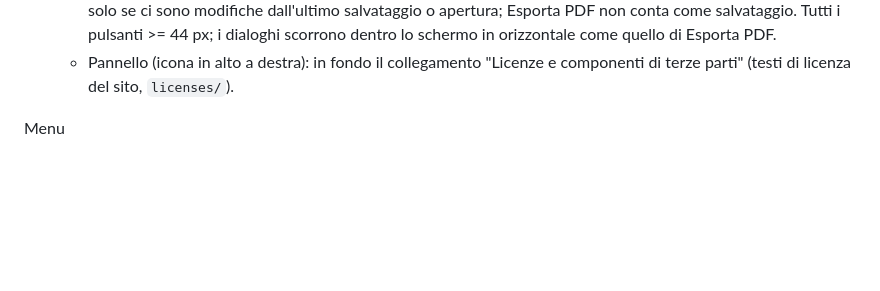
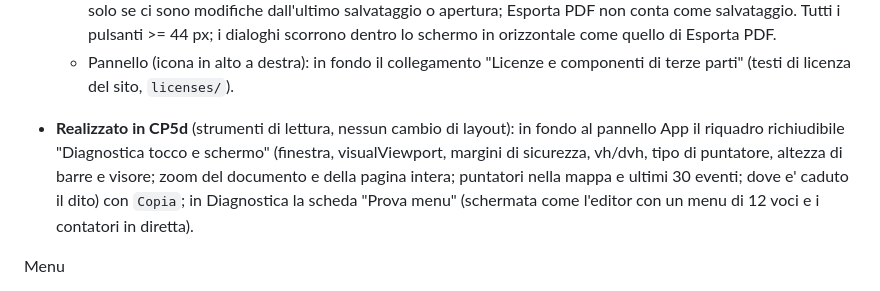
Before and after one commit to lucata76-beep/GT-Pdf, a Markdown page: design/DESIGN.md, the part around the change. Drawn GitHub-style; blank space fills up the shorter version.

Commit message:
CP5d.4: DESIGN.md: riquadro "Diagnostica tocco e schermo" nel pannello App e "Prova menu" in Diagnostica
Co-Authored-By: Claude Sonnet 5.5 <noreply@anthropic.com>

```diff
--- a/design/DESIGN.md
+++ b/design/DESIGN.md
@@ -307,6 +307,7 @@ Dialog Esporta PDF
   - **Apri progetto** (`ui/openProjectDialog.ts`), in due passi: il selettore del `.json`, poi il dialogo con il riepilogo ("Progetto di X: N pagine, M oggetti, K scale.", File progetto, PDF atteso, Pagine con oggetti, Oggetti, Scale, Impronta SHA-256 presente/assente), `Annulla` e **`Scegli il PDF…`** (apre il selettore dal tocco, mai da codice). Esiti: "Progetto aperto." (stesso file); **"Non è lo stesso file"** con `Annulla` (a fuoco) e `Procedi` (stessa geometria, impronta diversa o assente); **"PDF non corrispondente"** con la prima differenza, `Chiudi` e `Scegli un altro PDF…` (geometria o numero di pagine diversi); **"PDF non apribile"**. Il documento aperto non cambia finche' non si conferma. File non valido: "Progetto non valido" con il motivo e la posizione.
   - **Modifiche non salvate**: dialogo "Modifiche non salvate" (`Annulla` / `Procedi`) per Apri, Apri progetto e Chiudi solo se ci sono modifiche dall'ultimo salvataggio o apertura; Esporta PDF non conta come salvataggio. Tutti i pulsanti >= 44 px; i dialoghi scorrono dentro lo schermo in orizzontale come quello di Esporta PDF.
   - Pannello (icona in alto a destra): in fondo il collegamento "Licenze e componenti di terze parti" (testi di licenza del sito, `licenses/`).
+- **Realizzato in CP5d** (strumenti di lettura, nessun cambio di layout): in fondo al pannello App il riquadro richiudibile "Diagnostica tocco e schermo" (finestra, visualViewport, margini di sicurezza, vh/dvh, tipo di puntatore, altezza di barre e visore; zoom del documento e della pagina intera; puntatori nella mappa e ultimi 30 eventi; dove e' caduto il dito) con `Copia`; in Diagnostica la scheda "Prova menu" (schermata come l'editor con un menu di 12 voci e i contatori in diretta).
 
 Menu
 - File: Apri, Apri progetto, Salva con nome, Esporta PDF, Chiudi (niente "Nuovo", decisione 27/10/2026), poi dopo il separatore Diagnostica. Salva con nome, Esporta PDF e Chiudi sono disattivati senza un PDF aperto; Apri e Apri progetto sono sempre attivi (5c, decisione 29 di docs/PIANO.md).
```
